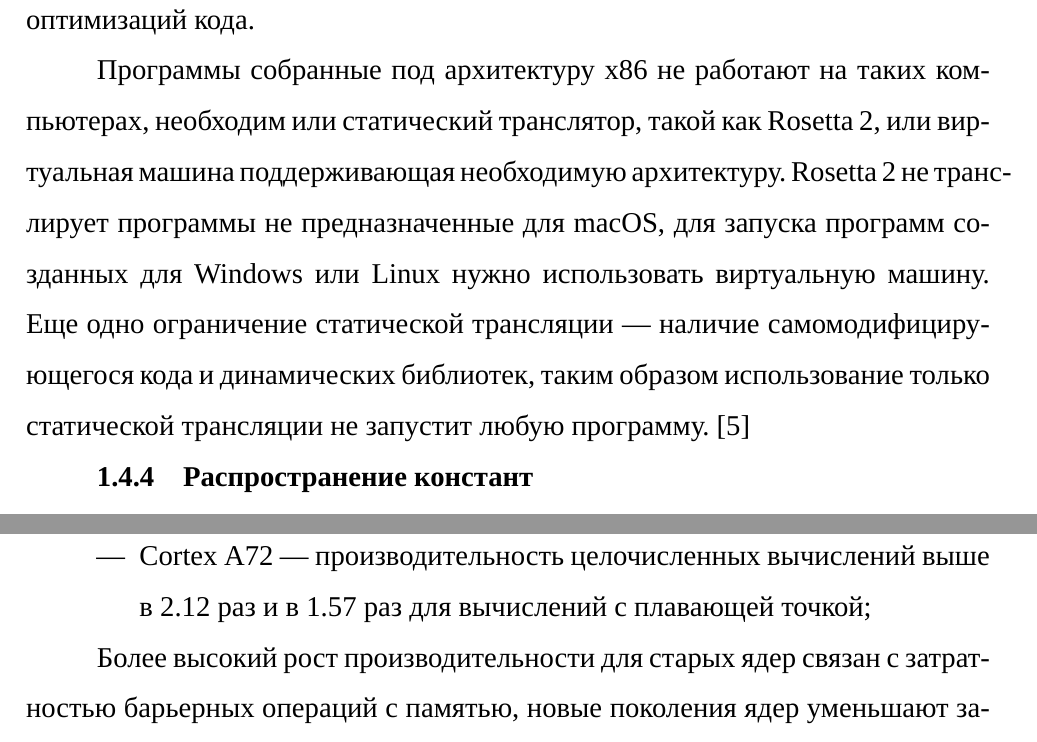
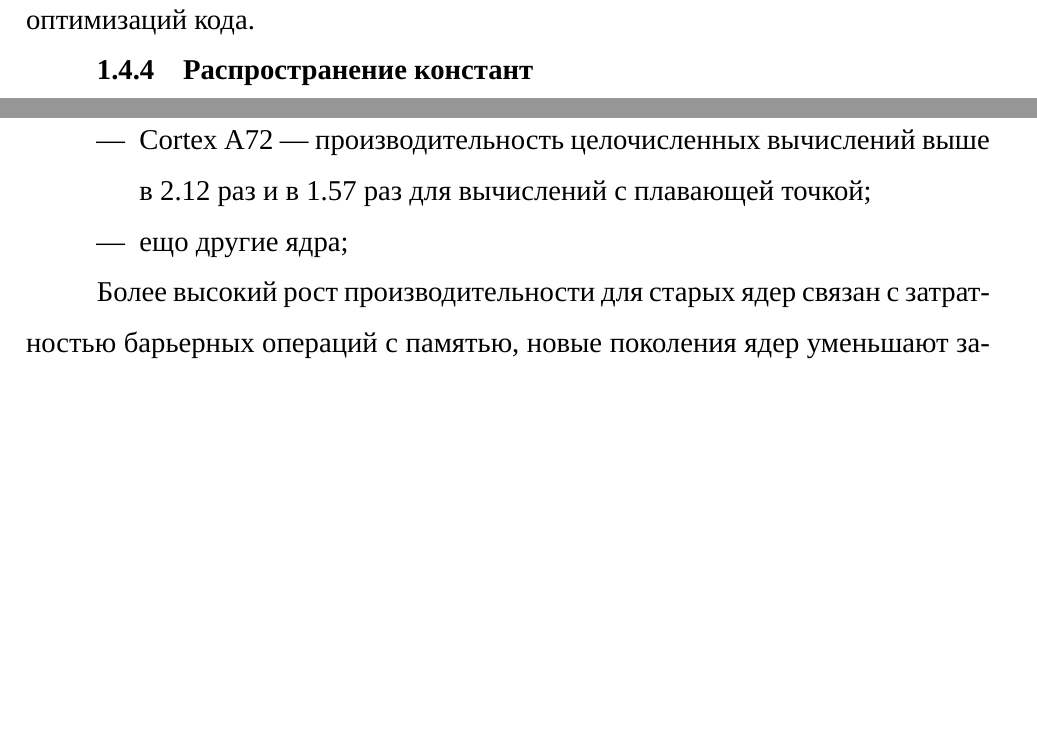
Before and after one commit to CATFELLA/bachelors-thesis, a LaTeX document (docs/main.tex, which reads docs/10-analysis.tex, docs/40-research.tex): two parts of pages 18 and 42 of 50, joined at a grey line, cut so that both start at the same text, the shorter picture padded with empty space. Compiled offline with XeLaTeX; a missing font is replaced by an installed copy or a similar font; an older LaTeX class or package is replaced by its successor.

Commit message:
remove stray intro

```diff
--- a/docs/10-analysis.tex
+++ b/docs/10-analysis.tex
@@ -321,8 +321,6 @@ ret           <--- Можно продолжать трансляцию посл
 В FEX и QEMU реализованы некоторые оптимизации, свойственные оптимизирующим компиляторам, критерием выбора оптимизаций является скорость работы (так как трансляция динамическая) и эффективность.
 
 box64 является меньшим проектом, поэтому в нем реализовано меньше оптимизаций кода.
-
-Программы собранные под архитектуру x86 не работают на таких компьютерах, необходим или статический транслятор, такой как Rosetta 2, или виртуальная машина поддерживающая необходимую архитектуру. Rosetta 2 не транслирует программы не предназначенные для macOS, для запуска программ созданных для Windows или Linux нужно использовать виртуальную машину. Еще одно ограничение статической трансляции --- наличие самомодифицирующегося кода и динамических библиотек, таким образом использование только статической трансляции не запустит любую программу. \cite{fast_bin}
 
 \subsubsection{Распространение констант}
 
--- a/docs/40-research.tex
+++ b/docs/40-research.tex
@@ -512,6 +512,7 @@
 \begin{itemize}[leftmargin=1.6\parindent]
 	\item[---] Cortex A53 --- производительность целочисленных вычислений выше в 1.4 раз и в 1.17 раз для вычислений с плавающей точкой;
 	\item[---] Cortex A72 --- производительность целочисленных вычислений выше в 2.12 раз и в 1.57 раз для вычислений с плавающей точкой;
+	\item[---] ещо другие ядра;
 \end{itemize}
 
 Более высокий рост производительности для старых ядер связан с затратностью барьерных операций с памятью, новые поколения ядер уменьшают затратность таких операций.
```
Also changed, not shown: docs/main.pdf.
